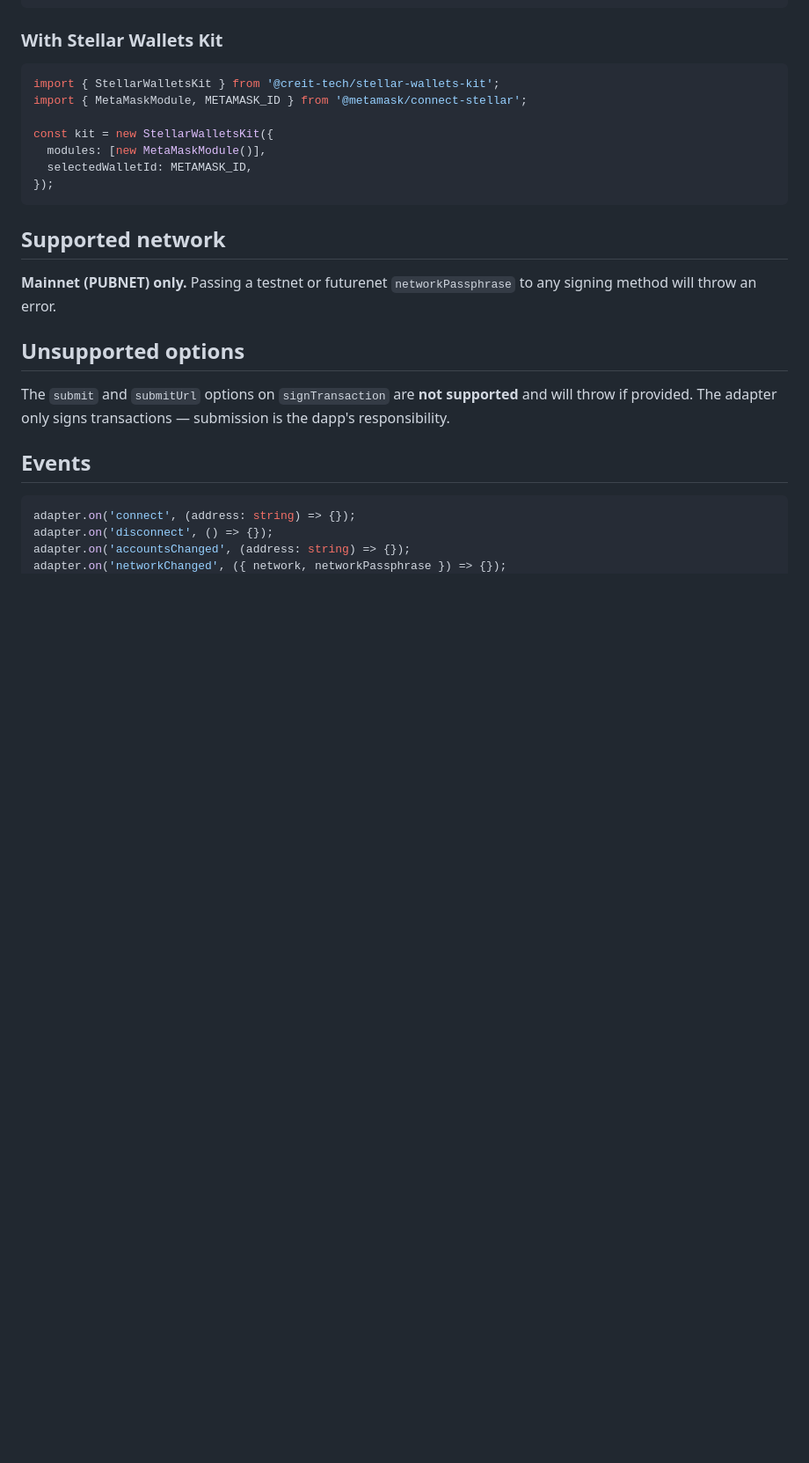
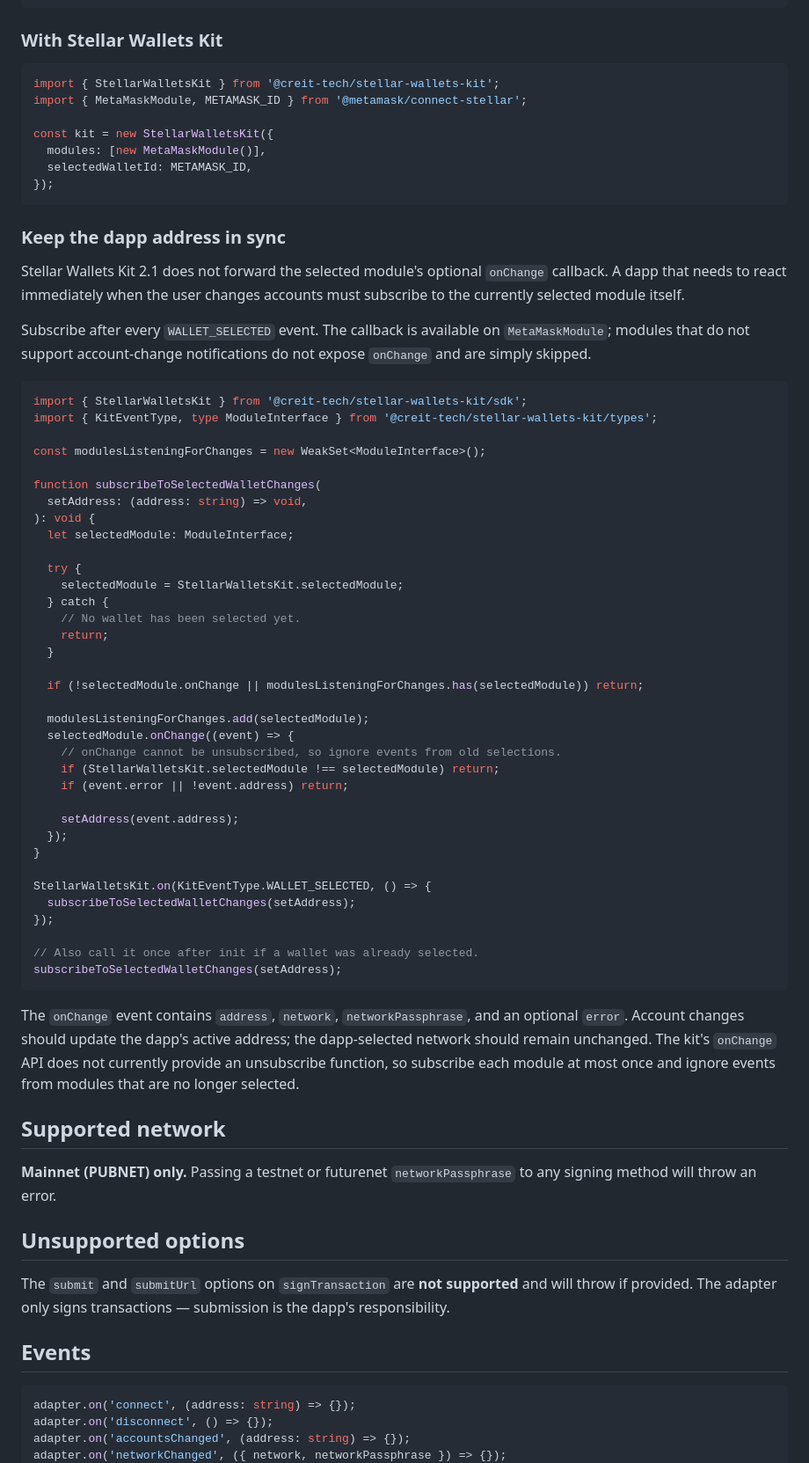
Before and after one commit to MetaMask/connect-stellar, a Markdown page: README.md, the part around the change. Shown at 88% size. Rendered like a GitHub page; blank space fills up the shorter version.

Commit message:
doc: add wallet changed app implementation

````diff
--- a/README.md
+++ b/README.md
@@ -105,6 +105,60 @@ const kit = new StellarWalletsKit({
 });
 ```
 
+### Keep the dapp address in sync
+
+Stellar Wallets Kit 2.1 does not forward the selected module's optional
+`onChange` callback. A dapp that needs to react immediately when the user
+changes accounts must subscribe to the currently selected module itself.
+
+Subscribe after every `WALLET_SELECTED` event. The callback is available on
+`MetaMaskModule`; modules that do not support account-change notifications do
+not expose `onChange` and are simply skipped.
+
+```typescript
+import { StellarWalletsKit } from '@creit-tech/stellar-wallets-kit/sdk';
+import { KitEventType, type ModuleInterface } from '@creit-tech/stellar-wallets-kit/types';
+
+const modulesListeningForChanges = new WeakSet<ModuleInterface>();
+
+function subscribeToSelectedWalletChanges(
+  setAddress: (address: string) => void,
+): void {
+  let selectedModule: ModuleInterface;
+
+  try {
+    selectedModule = StellarWalletsKit.selectedModule;
+  } catch {
+    // No wallet has been selected yet.
+    return;
+  }
+
+  if (!selectedModule.onChange || modulesListeningForChanges.has(selectedModule)) return;
+
+  modulesListeningForChanges.add(selectedModule);
+  selectedModule.onChange((event) => {
+    // onChange cannot be unsubscribed, so ignore events from old selections.
+    if (StellarWalletsKit.selectedModule !== selectedModule) return;
+    if (event.error || !event.address) return;
+
+    setAddress(event.address);
+  });
+}
+
+StellarWalletsKit.on(KitEventType.WALLET_SELECTED, () => {
+  subscribeToSelectedWalletChanges(setAddress);
+});
+
+// Also call it once after init if a wallet was already selected.
+subscribeToSelectedWalletChanges(setAddress);
+```
+
+The `onChange` event contains `address`, `network`, `networkPassphrase`, and an
+optional `error`. Account changes should update the dapp's active address; the
+dapp-selected network should remain unchanged. The kit's `onChange` API does
+not currently provide an unsubscribe function, so subscribe each module at
+most once and ignore events from modules that are no longer selected.
+
 ## Supported network
 
 **Mainnet (PUBNET) only.** Passing a testnet or futurenet `networkPassphrase` to any signing method will throw an error.
````
